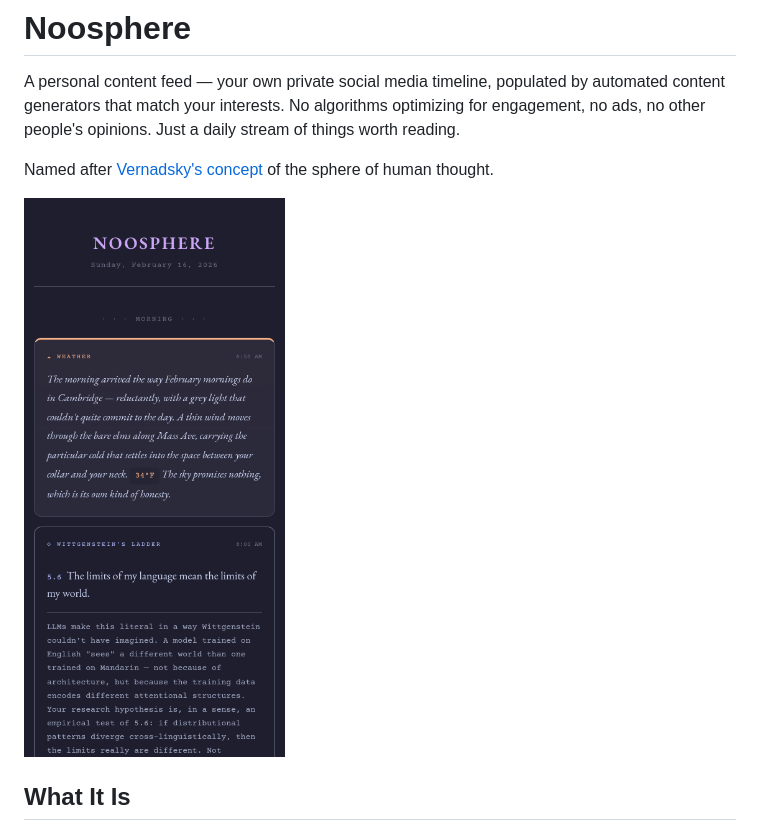
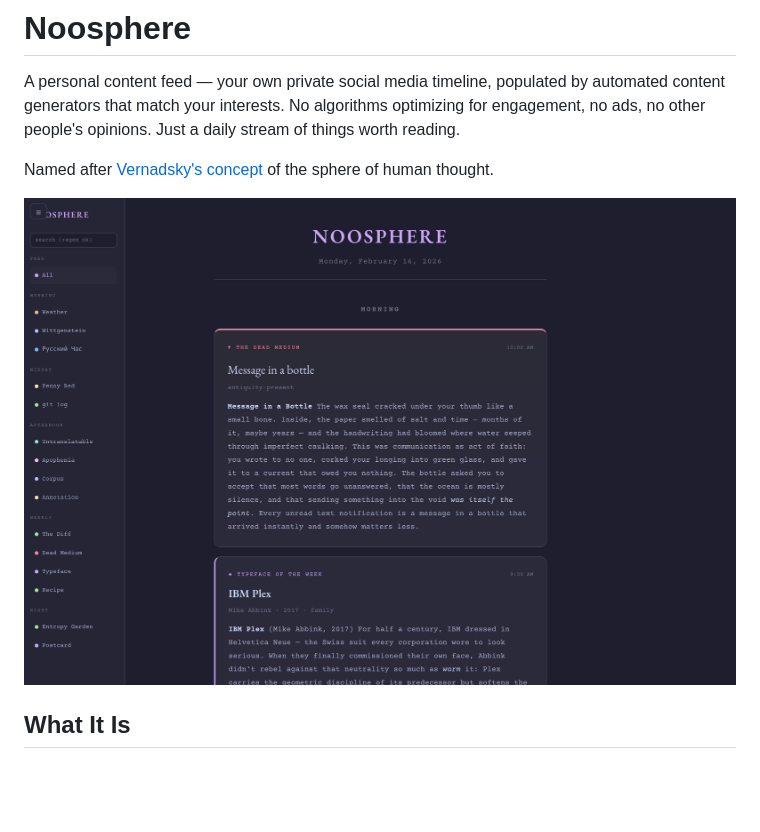
Before and after one commit to brezgis/noosphere, a Markdown page: README.md, the part around the change. Rendered like a GitHub page; pictures changed too: screenshot.png (added); blank space fills up the shorter version.

Commit message:
Add screenshot to README

```diff
--- a/README.md
+++ b/README.md
@@ -4,7 +4,7 @@ A personal content feed — your own private social media timeline, populated by
 
 Named after [Vernadsky's concept](https://en.wikipedia.org/wiki/Noosphere) of the sphere of human thought.
 
-![Noosphere screenshot](demo-top.png)
+![Noosphere screenshot](screenshot.png)
 
 ## What It Is
 
```
